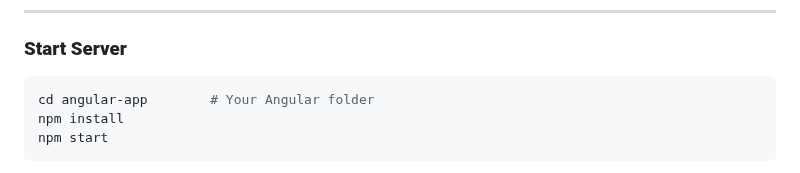
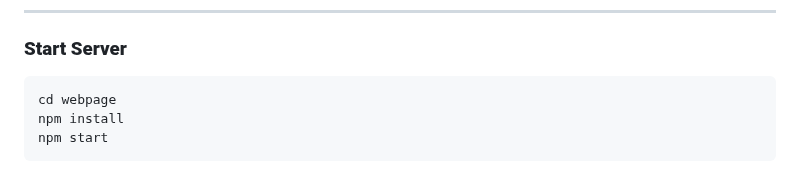
Before and after one commit to Rachit2030/Coding-Assessment, a Markdown page: messaging_app/README.md, the part around the change. GitHub-like rendering.

````diff
--- a/messaging_app/README.md
+++ b/messaging_app/README.md
@@ -34,7 +34,7 @@ npm --version
 ### **Start Server**
 
 ``` bash
-cd angular-app        # Your Angular folder
+cd webpage
 npm install
 npm start
 ```
````
